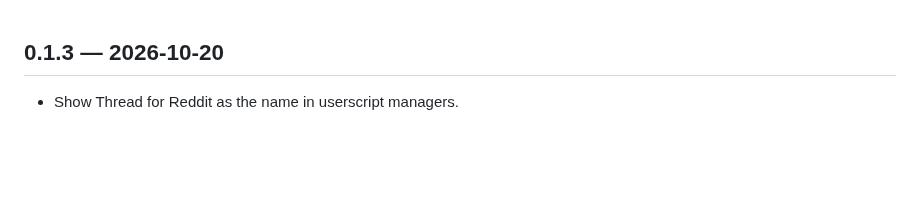
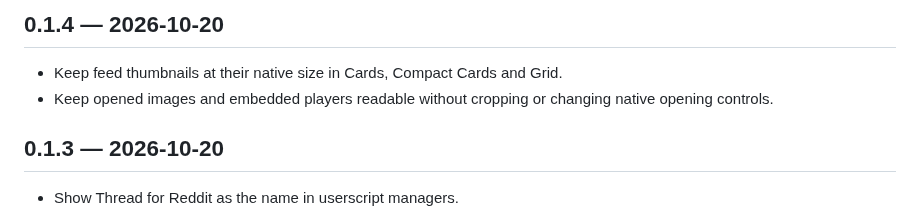
Before and after one commit to ExtraPotions/Thread, a Markdown page: CHANGELOG.md, the part around the change. Rendered like a GitHub page; blank space fills up the shorter version.

```diff
--- a/CHANGELOG.md
+++ b/CHANGELOG.md
@@ -1,3 +1,8 @@
+## 0.1.4 — 2026-10-20
+
+- Keep feed thumbnails at their native size in Cards, Compact Cards and Grid.
+- Keep opened images and embedded players readable without cropping or changing native opening controls.
+
 ## 0.1.3 — 2026-10-20
 
 - Show Thread for Reddit as the name in userscript managers.
```
Also changed, not shown: README.md (+1 -1 lines), docs/development.md (+2 -2 lines), docs/screenshots/gem-off.png, docs/screenshots/gem-on.png, 7 other files.
